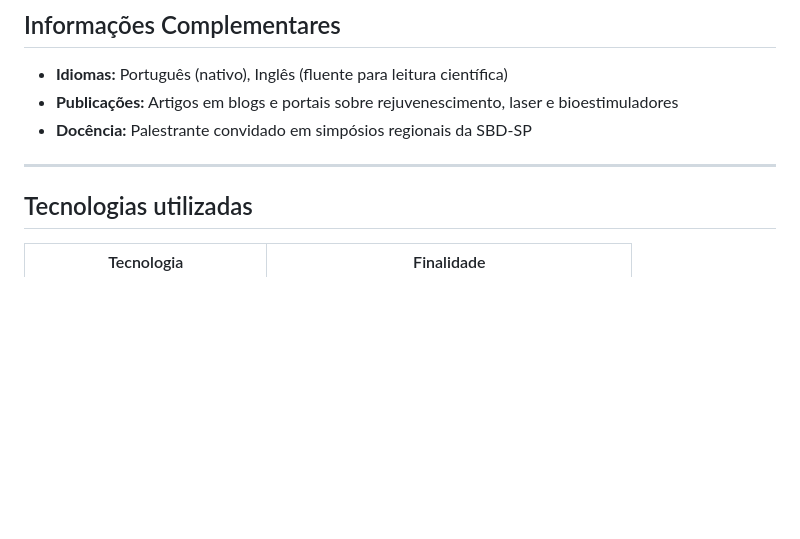
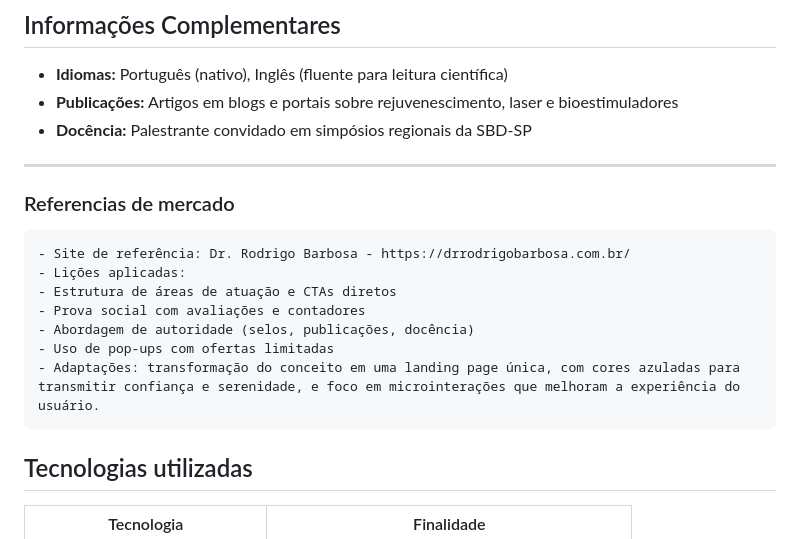
Before and after one commit to davicampos-crypto/dermavita-site, a Markdown page: README.MD, the part around the change. Drawn GitHub-style; blank space fills up the shorter version.

Commit message:
Update README with market references and lessons
Added market references and applied lessons to README.

```diff
--- a/README.MD
+++ b/README.MD
@@ -98,6 +98,16 @@ Votorantim – SP
 - **Docência:** Palestrante convidado em simpósios regionais da SBD-SP
 
 ---
+
+### Referencias de mercado
+    - Site de referência: Dr. Rodrigo Barbosa - https://drrodrigobarbosa.com.br/
+    - Lições aplicadas:
+    - Estrutura de áreas de atuação e CTAs diretos
+    - Prova social com avaliações e contadores
+    - Abordagem de autoridade (selos, publicações, docência)
+    - Uso de pop‑ups com ofertas limitadas
+    - Adaptações: transformação do conceito em uma landing page única, com cores azuladas para transmitir confiança e serenidade, e foco em microinterações que melhoram a experiência do usuário.
+
 
 ## Tecnologias utilizadas
 
```
